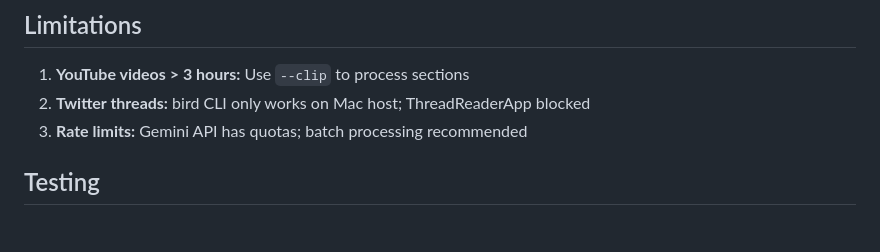
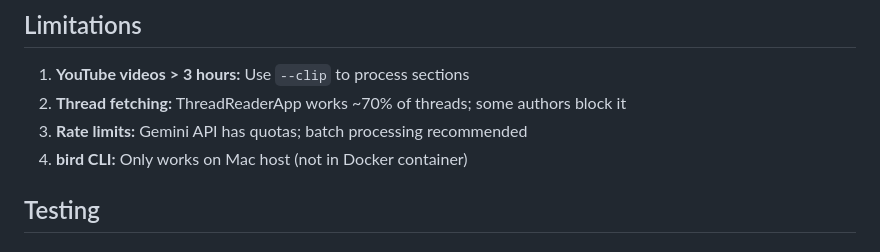
Before and after one commit to mp3fbf/twitter-bookmark-processor, a Markdown page: docs/skill-integration.md, the part around one of its changes. GitHub-like rendering.

```diff
--- a/docs/skill-integration.md
+++ b/docs/skill-integration.md
@@ -224,8 +280,9 @@ def process_bookmark(bookmark: dict) -> dict:
 ## Limitations
 
 1. **YouTube videos > 3 hours:** Use `--clip` to process sections
-2. **Twitter threads:** bird CLI only works on Mac host; ThreadReaderApp blocked
+2. **Thread fetching:** ThreadReaderApp works ~70% of threads; some authors block it
 3. **Rate limits:** Gemini API has quotas; batch processing recommended
+4. **bird CLI:** Only works on Mac host (not in Docker container)
 
 ## Testing
 
```
Also changed, not shown: other parts of docs/skill-integration.md (+95 -39 lines).
